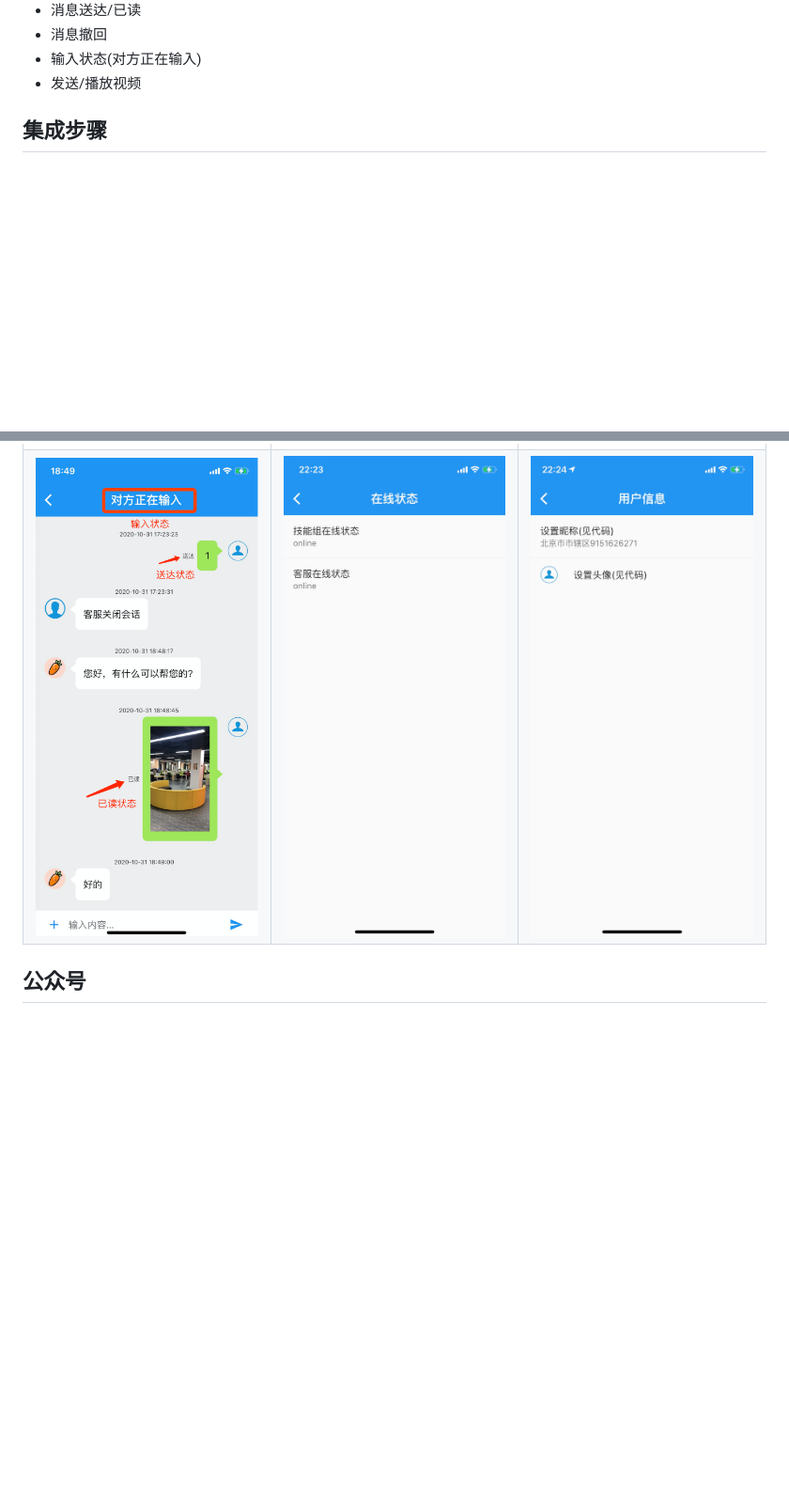
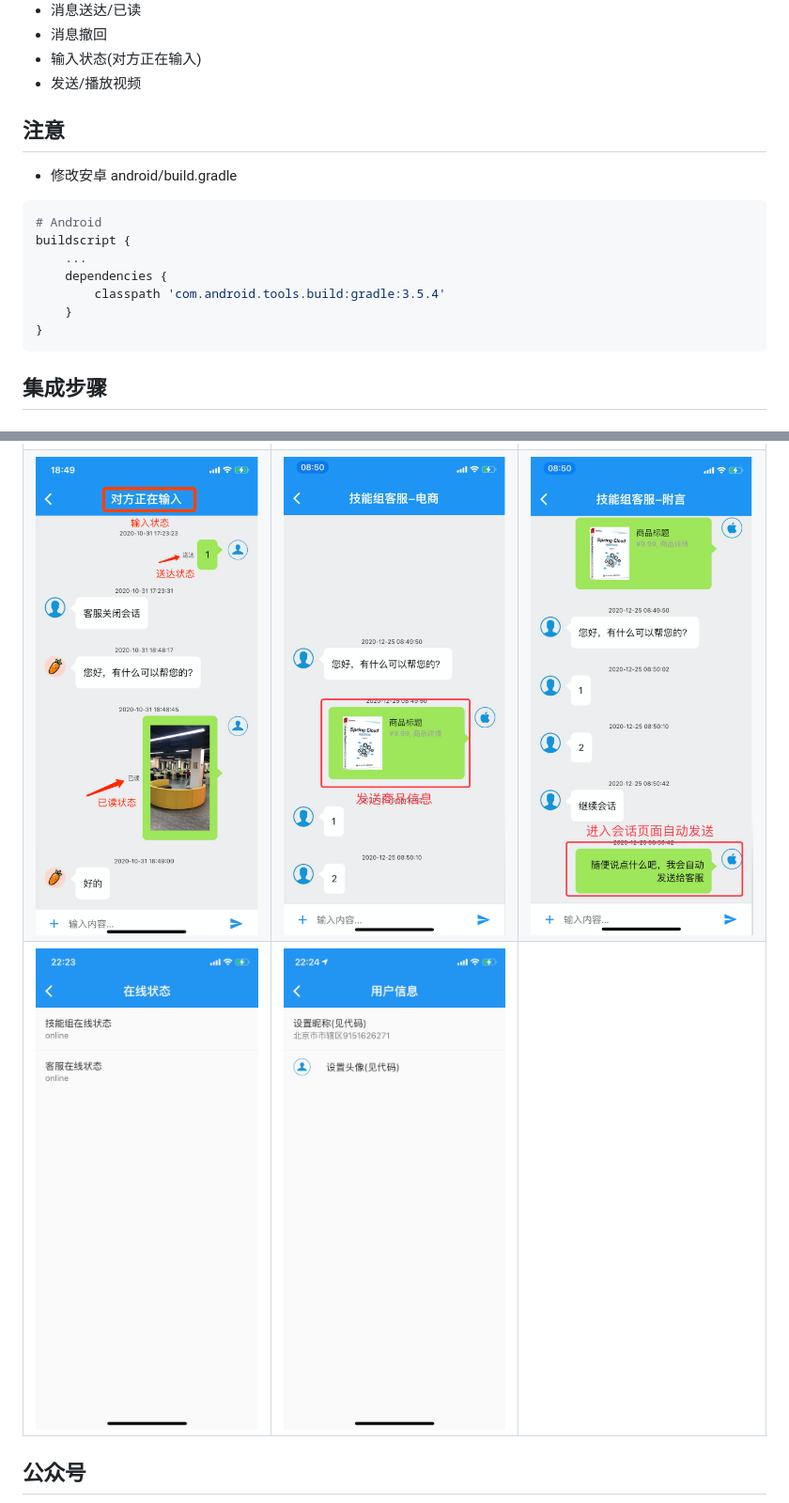
Before and after one commit to Bytedesk/bytedesk-flutter, a Markdown page: README.md, 2 parts joined by grey strips. Shown: that part at 94% size. Drawn GitHub-style; pictures changed too: postscript.png (added), shop.png (added); blank space fills up the shorter version.

````diff
--- a/README.md
+++ b/README.md
@@ -19,6 +19,20 @@
 - 发送/播放视频
 <!-- - 提交工单 -->
 <!-- - 意见反馈 -->
+
+## 注意
+
+- 修改安卓 android/build.gradle
+
+```bash
+# Android
+buildscript {
+    ...
+    dependencies {
+        classpath 'com.android.tools.build:gradle:3.5.4'
+    }
+}
+```
 
 ## 集成步骤
 
@@ -45,7 +59,8 @@
 | image1 | image2 | image3 |
 | :----------: | :----------: | :----------: |
 | <img src="./home.jpeg" width="250"> | <img src="./robot.jpeg" width="250"> | <img src="./notice.jpeg" width="250"> |
-| <img src="./chat.png" width="250"> | <img src="./status.jpeg" width="250"> |<img src="./userinfo.jpeg" width="250"> |
+| <img src="./chat.png" width="250"> | <img src="./shop.png" width="250"> |<img src="./postscript.png" width="250"> |
+| <img src="./status.jpeg" width="250"> |<img src="./userinfo.jpeg" width="250"> ||
 
 ## 公众号
 
````
